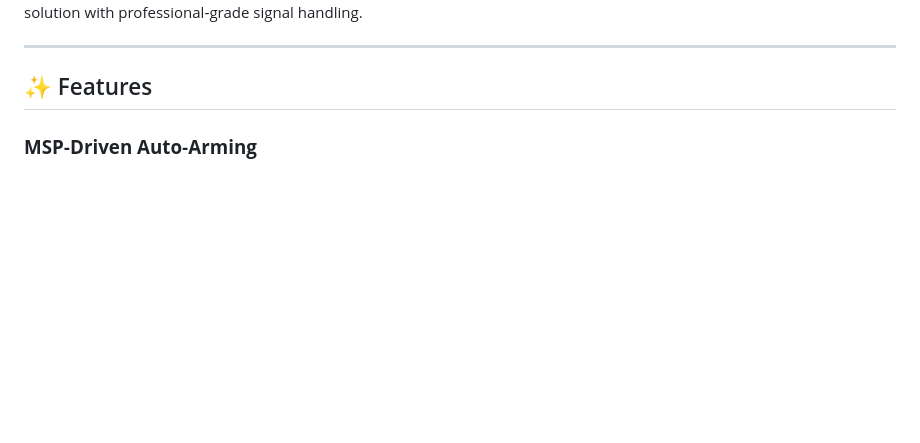
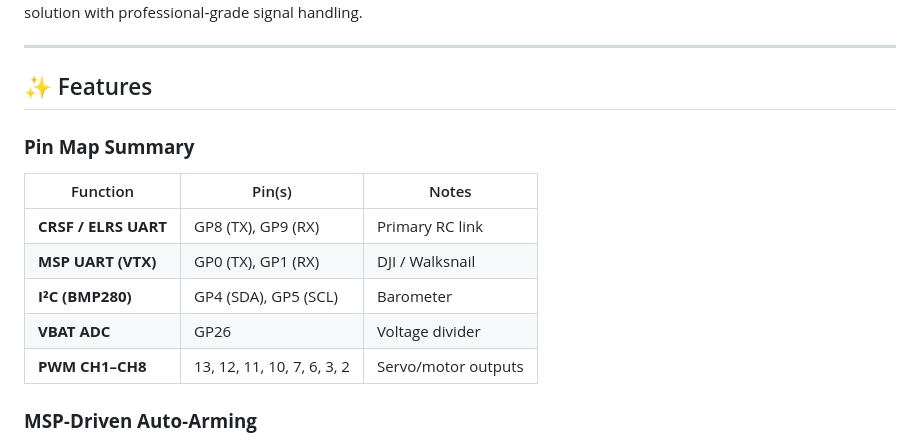
Before and after one commit to Qrome/QLiteArmer, a Markdown page: README.md, the part around the change. GitHub-like rendering; blank space fills up the shorter version.

Commit message:
Update README.md
updated pin map

```diff
--- a/README.md
+++ b/README.md
@@ -7,6 +7,15 @@ This project is designed for FPV pilots, RC builders, and embedded developers wh
 ---
 
 ## ✨ Features
+
+### **Pin Map Summary**
+| Function | Pin(s) | Notes |
+| --- | --- | --- |
+| **CRSF / ELRS UART** | GP8 (TX), GP9 (RX) | Primary RC link |
+| **MSP UART (VTX)** | GP0 (TX), GP1 (RX) | DJI / Walksnail |
+| **I²C (BMP280)** | GP4 (SDA), GP5 (SCL) | Barometer |
+| **VBAT ADC** | GP26 | Voltage divider |
+| **PWM CH1–CH8** | 13, 12, 11, 10, 7, 6, 3, 2 | Servo/motor outputs |
 
 ### **MSP‑Driven Auto‑Arming**
 - Automatically detects DJI O4 / Vista / Air Unit via MSP telemetry.
```
